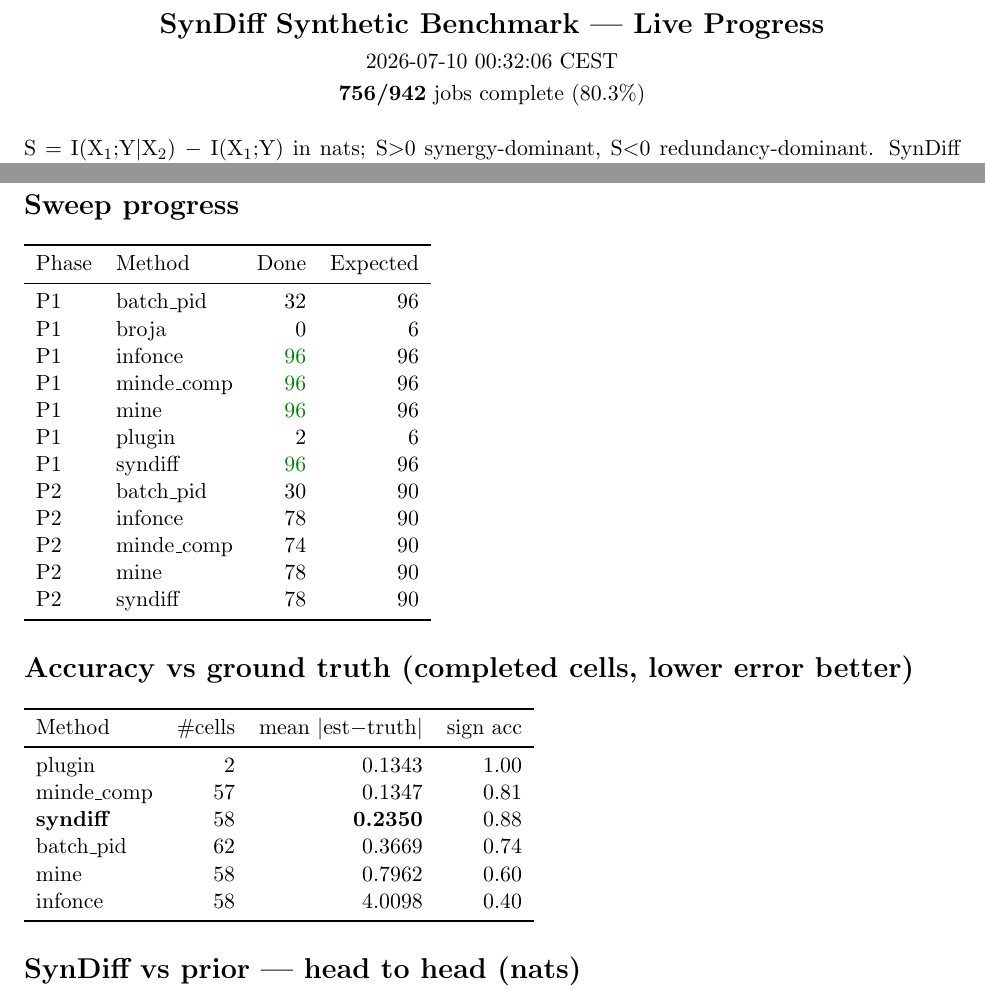
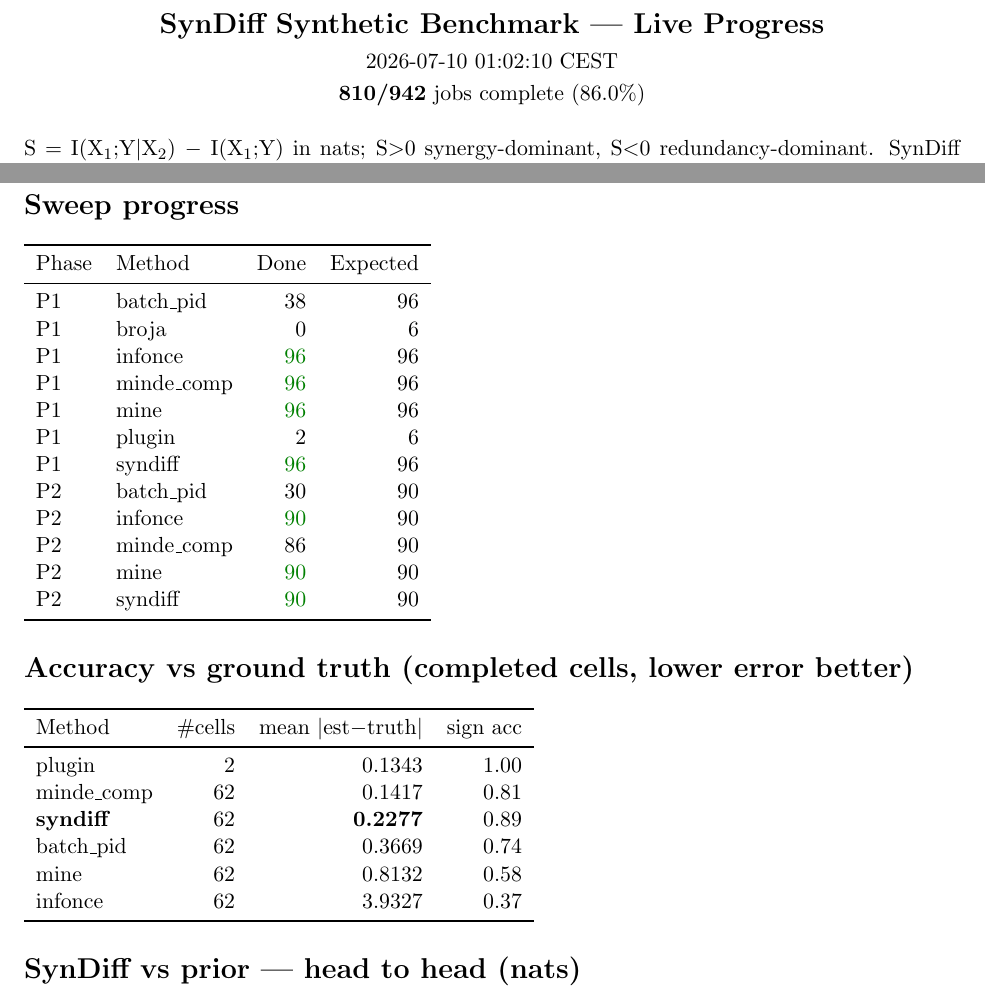
Before and after one commit to kkontras/PID_SSL, a LaTeX document (reports/syndiff_progress.tex): two parts of pages 1 and 2 of 3, joined at a grey line, cut so that both start at the same text. Compiled offline with pdfLaTeX.

Commit message:
syndiff progress 2026-07-10 01:02:10 CEST

```diff
--- a/reports/syndiff_progress.tex
+++ b/reports/syndiff_progress.tex
@@ -3,8 +3,8 @@
 \usepackage{longtable}\usepackage{amsmath}\usepackage{amssymb}
 \begin{document}
 \begin{center}{\Large\textbf{SynDiff Synthetic Benchmark — Live Progress}}\\[4pt]
-2026-07-10 00:32:06 CEST\\[2pt]
-\textbf{756/942} jobs complete (80.3\%)\end{center}
+2026-07-10 01:02:10 CEST\\[2pt]
+\textbf{810/942} jobs complete (86.0\%)\end{center}
 \vspace{6pt}
 S $=$ I(X$_1$;Y$|$X$_2$) $-$ I(X$_1$;Y) in nats; S$>$0 synergy-dominant, S$<$0 redundancy-dominant. SynDiff (ours) vs prior estimators.
 \section*{Dataset construction}
@@ -19,7 +19,7 @@ Target $S=I(X_1;Y\mid X_2)-I(X_1;Y)$ in nats. By the symmetry of interaction inf
 Per-sample $\hat S=(1-10^{-3})\,\overline{\text{integrand}}_t$; the estimate is the mean over $10^4$ fresh triples with a 1000-sample bootstrap CI (norms in fp32, no-grad, EMA weights). \textbf{Baselines:} \emph{minde\_comp} (three separately trained MINDE MI terms composed as above), \emph{MINE} and \emph{InfoNCE} (lower-bound MI, same composition), \emph{batch\_pid} (Liang et al.\ CVX PID, k-means $k{=}20$ then max-entropy solve), and \emph{broja}/\emph{plugin} on $d{=}1$.
 \section*{Sweep progress}
 \begin{tabular}{llrr}\toprule Phase & Method & Done & Expected\\\midrule
-P1 & batch\_pid & 32 & 96\\
+P1 & batch\_pid & 38 & 96\\
 P1 & broja & 0 & 6\\
 P1 & infonce & \color{green!50!black}96 & 96\\
 P1 & minde\_comp & \color{green!50!black}96 & 96\\
@@ -27,19 +27,19 @@ P1 & mine & \color{green!50!black}96 & 96\\
 P1 & plugin & 2 & 6\\
 P1 & syndiff & \color{green!50!black}96 & 96\\
 P2 & batch\_pid & 30 & 90\\
-P2 & infonce & 78 & 90\\
-P2 & minde\_comp & 74 & 90\\
-P2 & mine & 78 & 90\\
-P2 & syndiff & 78 & 90\\
+P2 & infonce & \color{green!50!black}90 & 90\\
+P2 & minde\_comp & 86 & 90\\
+P2 & mine & \color{green!50!black}90 & 90\\
+P2 & syndiff & \color{green!50!black}90 & 90\\
 \bottomrule\end{tabular}
 \section*{Accuracy vs ground truth (completed cells, lower error better)}
 \begin{tabular}{lrrr}\toprule Method & \#cells & mean $|$est$-$truth$|$ & sign acc\\\midrule
 plugin & 2 & 0.1343 & 1.00\\
-minde\_comp & 57 & 0.1347 & 0.81\\
-\textbf{syndiff} & 58 & \textbf{0.2350} & 0.88\\
+minde\_comp & 62 & 0.1417 & 0.81\\
+\textbf{syndiff} & 62 & \textbf{0.2277} & 0.89\\
 batch\_pid & 62 & 0.3669 & 0.74\\
-mine & 58 & 0.7962 & 0.60\\
-infonce & 58 & 4.0098 & 0.40\\
+mine & 62 & 0.8132 & 0.58\\
+infonce & 62 & 3.9327 & 0.37\\
 \bottomrule\end{tabular}
 \section*{SynDiff vs prior — head to head (nats)}
 \footnotesize\begin{longtable}{lrrrrrrr}\toprule Cell & truth & \textbf{SynDiff} & batch\_pid & minde\_comp & mine & infonce & plugin\\\midrule\endhead
```
Also changed, not shown: reports/syndiff_progress.pdf, reports/syndiff_progress.tex (16 more changed lines).
